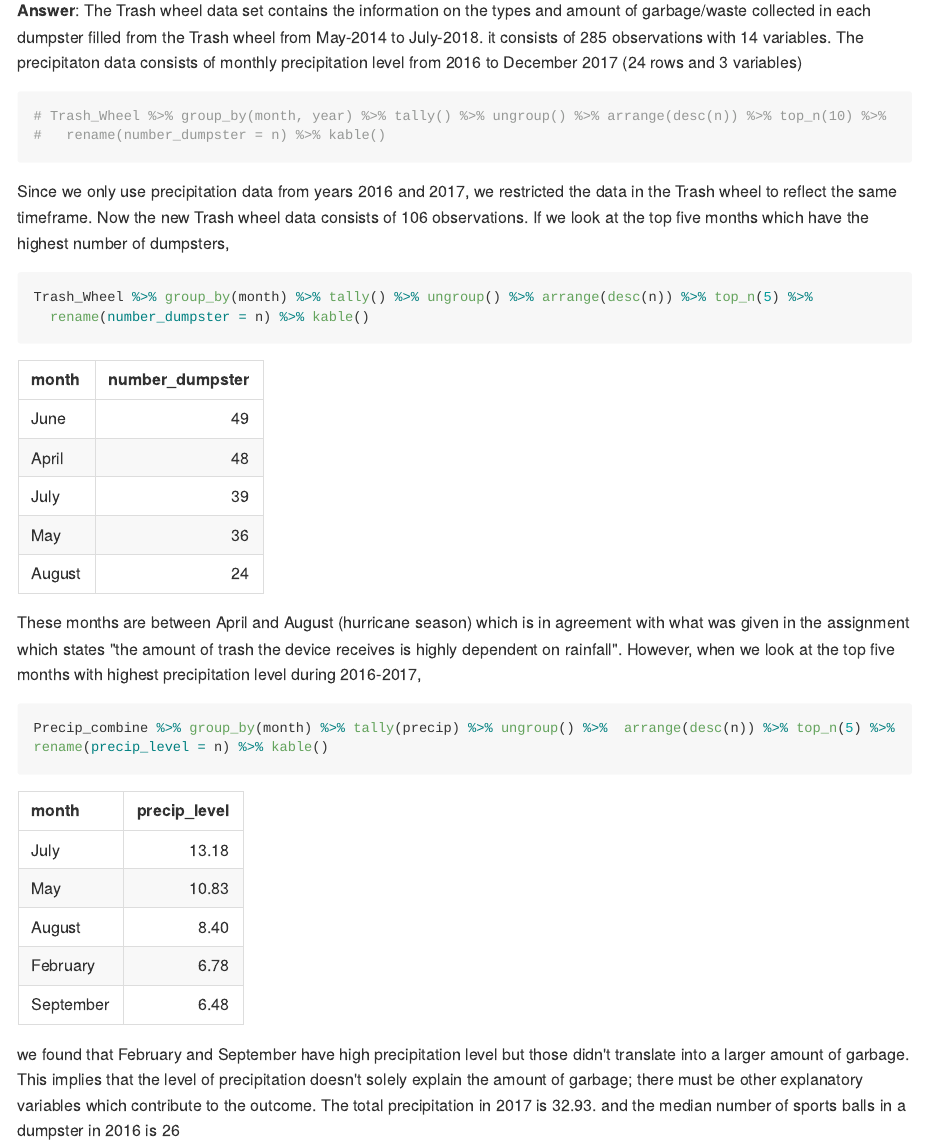
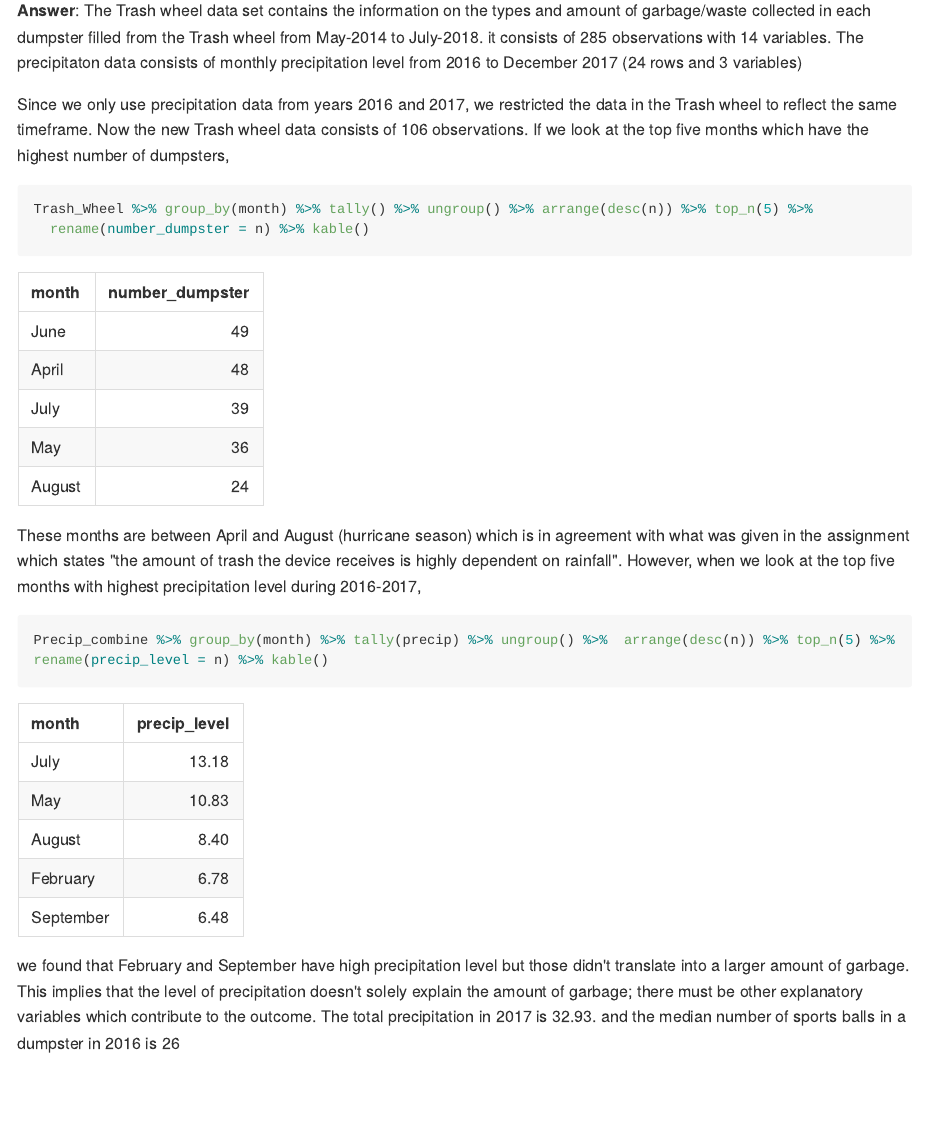
Before and after one commit to dewyork/p8105_hw2_at2710, an R Markdown document (p8105_hw2_at2710.Rmd): the page in a window 1100 px wide, from 1770 px down. The pictures show the output file p8105_hw2_at2710.md that the author committed with the source, drawn offline in the style of GitHub; long lines of code are wrapped.

Commit message:
Last commit

````diff
--- a/p8105_hw2_at2710.Rmd
+++ b/p8105_hw2_at2710.Rmd
@@ -94,13 +94,9 @@ Trash_Wheel_new <- Trash_Wheel %>% filter(year %in% c(2016, 2017))
 Write a paragraph about these data; you are encouraged to use inline R. Be sure to note the number of observations in both resulting datasets, and give examples of key variables. For available data, what was the total precipitation in 2017? What was the median number of sports balls in a dumpster in 2016?
 
 **Answer**: The Trash wheel data set contains the information on the types and amount of garbage/waste collected in each dumpster filled from the Trash wheel from May-2014 to July-2018. it consists of `r nrow(Trash_Wheel)` observations with `r ncol(Trash_Wheel)` variables. The precipitaton data consists of monthly precipitation level from 2016 to December 2017 (`r nrow(Precip_combine)` rows and `r ncol(Precip_combine)` variables)
-```{r table_top_ten_dumpsters, message = FALSE}
-# Trash_Wheel %>% group_by(month, year) %>% tally() %>% ungroup() %>% arrange(desc(n)) %>% top_n(10) %>%
-#   rename(number_dumpster = n) %>% kable()
-```
 
 Since we only use precipitation data from years 2016 and 2017, we restricted the data in the Trash wheel to reflect the same timeframe. Now the new Trash wheel data consists of `r nrow(Trash_Wheel_new)` observations. If we look at the top five months which have the highest number of dumpsters,
-```{r message = FALSE}
+```{r table_top_five_dumpsters, message = FALSE}
 Trash_Wheel %>% group_by(month) %>% tally() %>% ungroup() %>% arrange(desc(n)) %>% top_n(5) %>%
   rename(number_dumpster = n) %>% kable()
 ```
````
Also changed, not shown: p8105_hw2_at2710.md, 1 other file.
